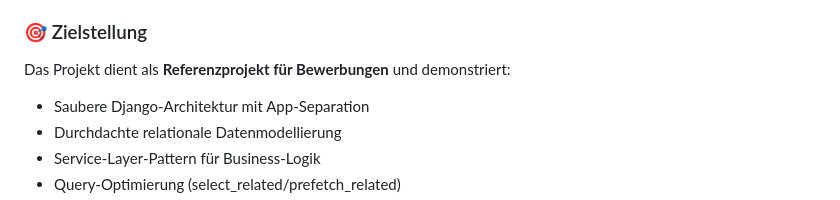
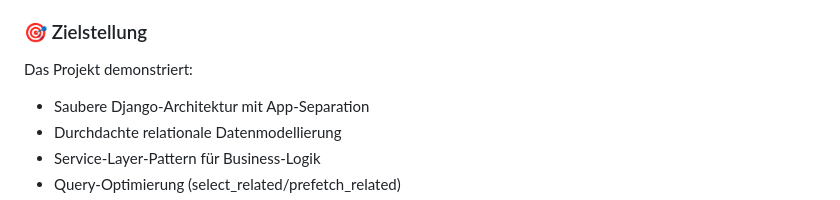
Before and after one commit to Thomas7899/case-intelligence-system, a Markdown page: README.md, the part around the change. Drawn GitHub-style.

Commit message:
Clarify project purpose in README
Updated project description for clarity.

```diff
--- a/README.md
+++ b/README.md
@@ -22,7 +22,7 @@ Dieses Projekt demonstriert die Entwicklung eines **produktionsreifen Django-Sys
 
 ### 🎯 Zielstellung
 
-Das Projekt dient als **Referenzprojekt für Bewerbungen** und demonstriert:
+Das Projekt demonstriert:
 - Saubere Django-Architektur mit App-Separation
 - Durchdachte relationale Datenmodellierung
 - Service-Layer-Pattern für Business-Logik
```
